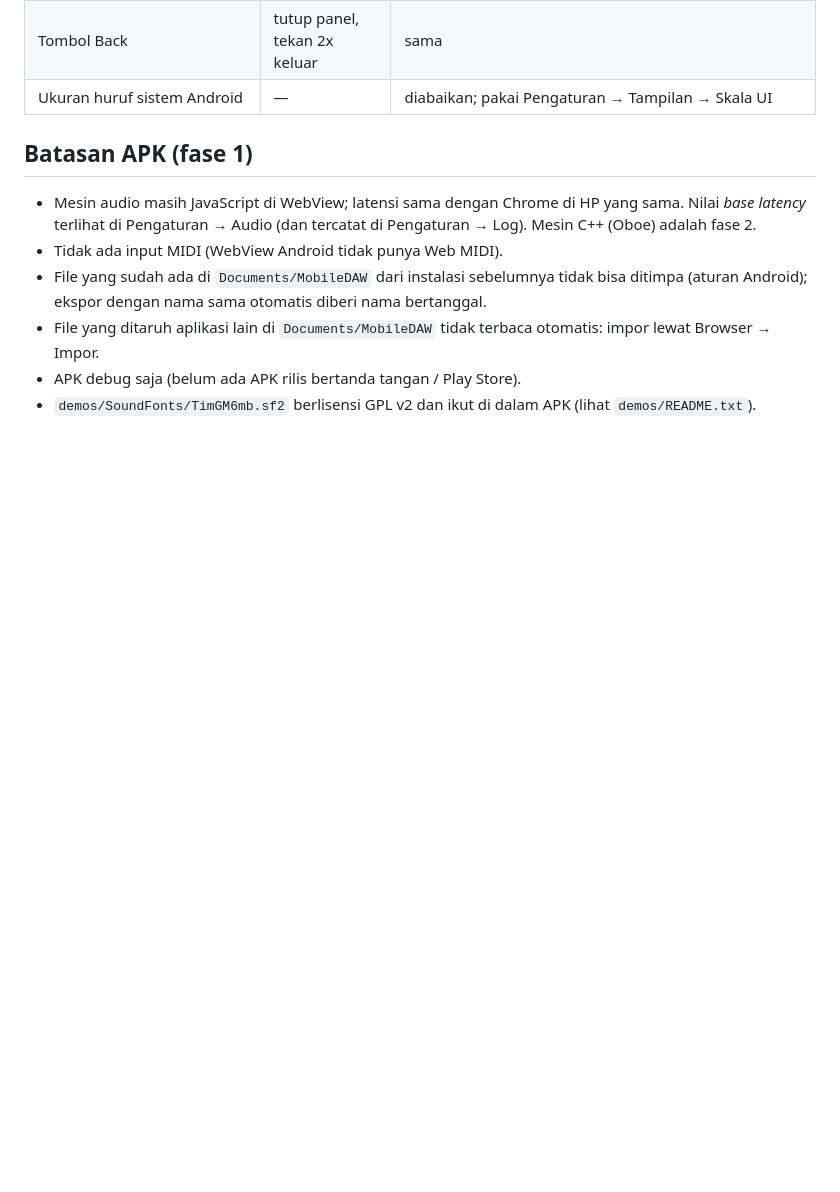
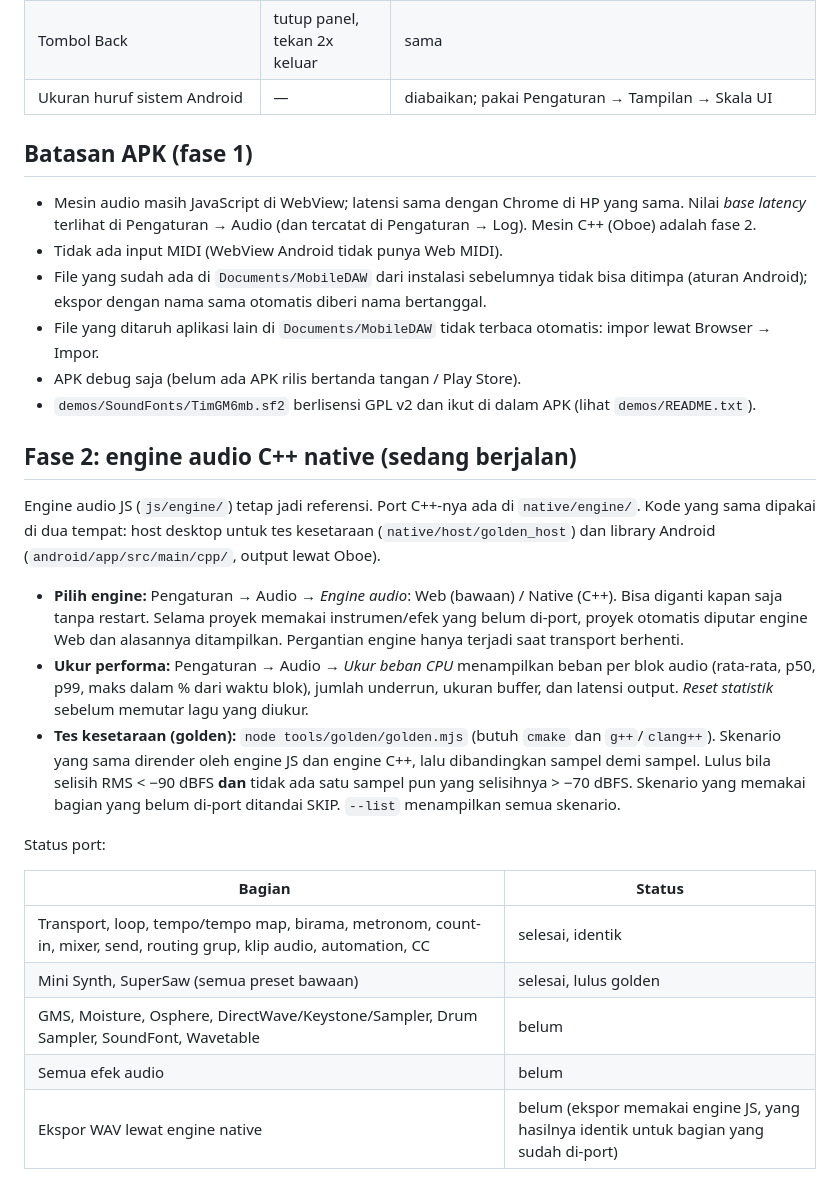
Before and after one commit to jorgi80-droid/MobileDAW, a Markdown page: README-ANDROID.md, the part around the change. GitHub-like rendering; blank space fills up the shorter version.

Commit message:
README-ANDROID: phase 2 status, engine choice, CPU measurement, golden tests
Co-Authored-By: Claude Opus 5.5 <noreply@anthropic.com>
Claude-Session: https://claude.ai/code/session_016R99Tjrk86oMWbyt66xTnW

```diff
--- a/README-ANDROID.md
+++ b/README-ANDROID.md
@@ -61,3 +61,27 @@ npm run apk               # -> android/app/build/outputs/apk/debug/app-debug.apk
 - File yang ditaruh aplikasi lain di `Documents/MobileDAW` tidak terbaca otomatis: impor lewat Browser → Impor.
 - APK debug saja (belum ada APK rilis bertanda tangan / Play Store).
 - `demos/SoundFonts/TimGM6mb.sf2` berlisensi GPL v2 dan ikut di dalam APK (lihat `demos/README.txt`).
+
+## Fase 2: engine audio C++ native (sedang berjalan)
+
+Engine audio JS (`js/engine/`) tetap jadi referensi. Port C++-nya ada di `native/engine/`. Kode yang sama dipakai di dua tempat:
+host desktop untuk tes kesetaraan (`native/host/golden_host`) dan library Android (`android/app/src/main/cpp/`, output lewat Oboe).
+
+- **Pilih engine:** Pengaturan → Audio → *Engine audio*: Web (bawaan) / Native (C++). Bisa diganti kapan saja tanpa restart.
+  Selama proyek memakai instrumen/efek yang belum di-port, proyek otomatis diputar engine Web dan alasannya ditampilkan.
+  Pergantian engine hanya terjadi saat transport berhenti.
+- **Ukur performa:** Pengaturan → Audio → *Ukur beban CPU* menampilkan beban per blok audio (rata-rata, p50, p99, maks dalam %
+  dari waktu blok), jumlah underrun, ukuran buffer, dan latensi output. *Reset statistik* sebelum memutar lagu yang diukur.
+- **Tes kesetaraan (golden):** `node tools/golden/golden.mjs` (butuh `cmake` dan `g++`/`clang++`). Skenario yang sama dirender oleh
+  engine JS dan engine C++, lalu dibandingkan sampel demi sampel. Lulus bila selisih RMS < −90 dBFS **dan** tidak ada satu sampel pun
+  yang selisihnya > −70 dBFS. Skenario yang memakai bagian yang belum di-port ditandai SKIP. `--list` menampilkan semua skenario.
+
+Status port:
+
+| Bagian | Status |
+|---|---|
+| Transport, loop, tempo/tempo map, birama, metronom, count-in, mixer, send, routing grup, klip audio, automation, CC | selesai, identik |
+| Mini Synth, SuperSaw (semua preset bawaan) | selesai, lulus golden |
+| GMS, Moisture, Osphere, DirectWave/Keystone/Sampler, Drum Sampler, SoundFont, Wavetable | belum |
+| Semua efek audio | belum |
+| Ekspor WAV lewat engine native | belum (ekspor memakai engine JS, yang hasilnya identik untuk bagian yang sudah di-port) |
```
